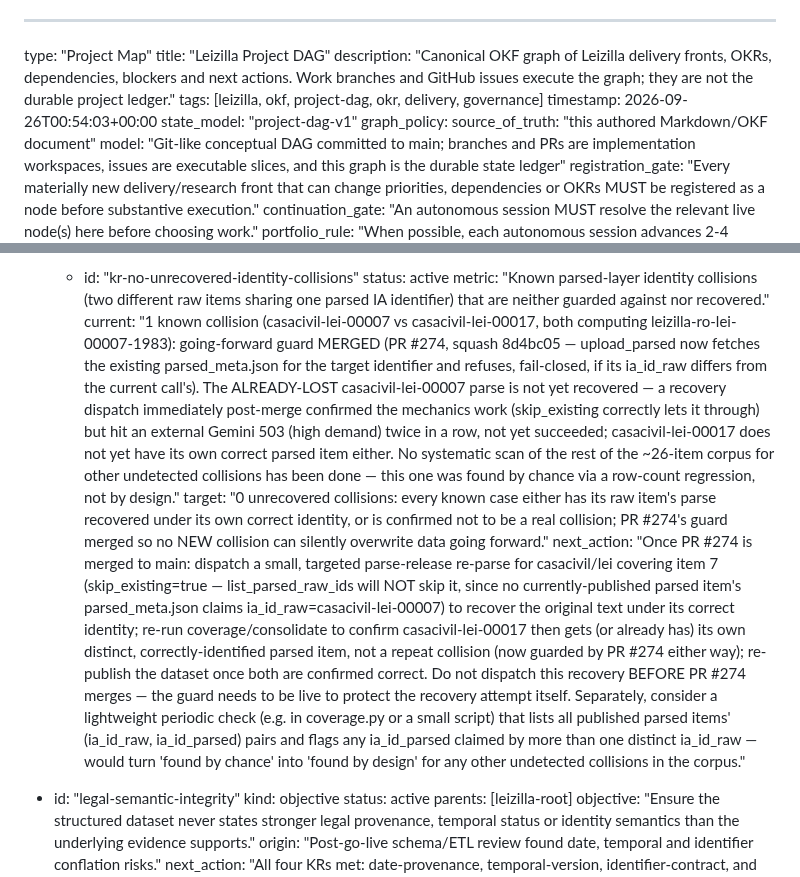
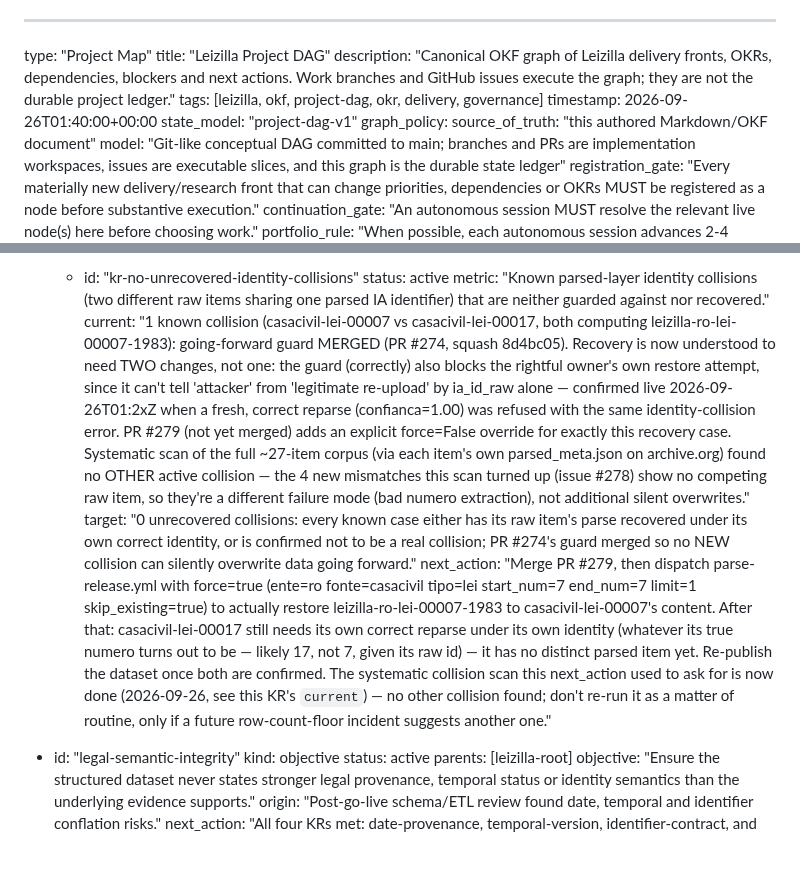
Before and after one commit to franklinbaldo/leizilla, a Markdown page: docs/okf/project-dag.md, 2 parts joined by grey strips. GitHub-like rendering; blank space fills up the shorter version.

```diff
--- a/docs/okf/project-dag.md
+++ b/docs/okf/project-dag.md
@@ -3,7 +3,7 @@ type: "Project Map"
 title: "Leizilla Project DAG"
 description: "Canonical OKF graph of Leizilla delivery fronts, OKRs, dependencies, blockers and next actions. Work branches and GitHub issues execute the graph; they are not the durable project ledger."
 tags: [leizilla, okf, project-dag, okr, delivery, governance]
-timestamp: 2026-09-26T00:54:03+00:00
+timestamp: 2026-09-26T01:40:00+00:00
 state_model: "project-dag-v1"
 graph_policy:
   source_of_truth: "this authored Markdown/OKF document"
@@ -112,9 +112,9 @@ fronts:
       - id: "kr-no-unrecovered-identity-collisions"
         status: active
         metric: "Known parsed-layer identity collisions (two different raw items sharing one parsed IA identifier) that are neither guarded against nor recovered."
-        current: "1 known collision (casacivil-lei-00007 vs casacivil-lei-00017, both computing leizilla-ro-lei-00007-1983): going-forward guard MERGED (PR #274, squash 8d4bc05 — upload_parsed now fetches the existing parsed_meta.json for the target identifier and refuses, fail-closed, if its ia_id_raw differs from the current call's). The ALREADY-LOST casacivil-lei-00007 parse is not yet recovered — a recovery dispatch immediately post-merge confirmed the mechanics work (skip_existing correctly lets it through) but hit an external Gemini 503 (high demand) twice in a row, not yet succeeded; casacivil-lei-00017 does not yet have its own correct parsed item either. No systematic scan of the rest of the ~26-item corpus for other undetected collisions has been done — this one was found by chance via a row-count regression, not by design."
+        current: "1 known collision (casacivil-lei-00007 vs casacivil-lei-00017, both computing leizilla-ro-lei-00007-1983): going-forward guard MERGED (PR #274, squash 8d4bc05). Recovery is now understood to need TWO changes, not one: the guard (correctly) also blocks the rightful owner's own restore attempt, since it can't tell 'attacker' from 'legitimate re-upload' by ia_id_raw alone — confirmed live 2026-09-26T01:2xZ when a fresh, correct reparse (confianca=1.00) was refused with the same identity-collision error. PR #279 (not yet merged) adds an explicit force=False override for exactly this recovery case. Systematic scan of the full ~27-item corpus (via each item's own parsed_meta.json on archive.org) found no OTHER active collision — the 4 new mismatches this scan turned up (issue #278) show no competing raw item, so they're a different failure mode (bad numero extraction), not additional silent overwrites."
         target: "0 unrecovered collisions: every known case either has its raw item's parse recovered under its own correct identity, or is confirmed not to be a real collision; PR #274's guard merged so no NEW collision can silently overwrite data going forward."
-        next_action: "Once PR #274 is merged to main: dispatch a small, targeted parse-release re-parse for casacivil/lei covering item 7 (skip_existing=true — list_parsed_raw_ids will NOT skip it, since no currently-published parsed item's parsed_meta.json claims ia_id_raw=casacivil-lei-00007) to recover the original text under its correct identity; re-run coverage/consolidate to confirm casacivil-lei-00017 then gets (or already has) its own distinct, correctly-identified parsed item, not a repeat collision (now guarded by PR #274 either way); re-publish the dataset once both are confirmed correct. Do not dispatch this recovery BEFORE PR #274 merges — the guard needs to be live to protect the recovery attempt itself. Separately, consider a lightweight periodic check (e.g. in coverage.py or a small script) that lists all published parsed items' (ia_id_raw, ia_id_parsed) pairs and flags any ia_id_parsed claimed by more than one distinct ia_id_raw — would turn 'found by chance' into 'found by design' for any other undetected collisions in the corpus."
+        next_action: "Merge PR #279, then dispatch parse-release.yml with force=true (ente=ro fonte=casacivil tipo=lei start_num=7 end_num=7 limit=1 skip_existing=true) to actually restore leizilla-ro-lei-00007-1983 to casacivil-lei-00007's content. After that: casacivil-lei-00017 still needs its own correct reparse under its own identity (whatever its true numero turns out to be — likely 17, not 7, given its raw id) — it has no distinct parsed item yet. Re-publish the dataset once both are confirmed. The systematic collision scan this next_action used to ask for is now done (2026-09-26, see this KR's `current`) — no other collision found; don't re-run it as a matter of routine, only if a future row-count-floor incident suggests another one."
 
   - id: "legal-semantic-integrity"
     kind: objective
```
Also changed, not shown: other parts of docs/okf/project-dag.md (+5 -5 lines).
